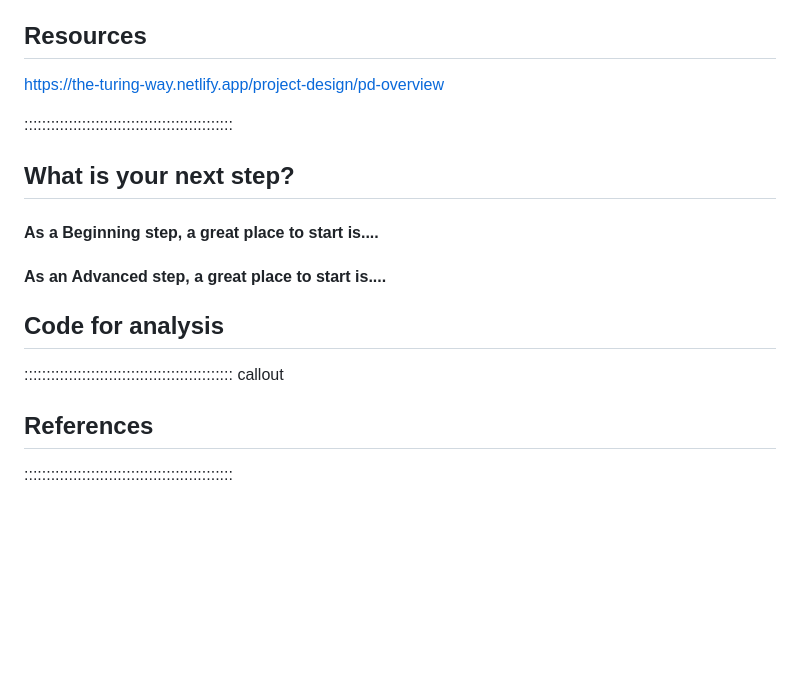
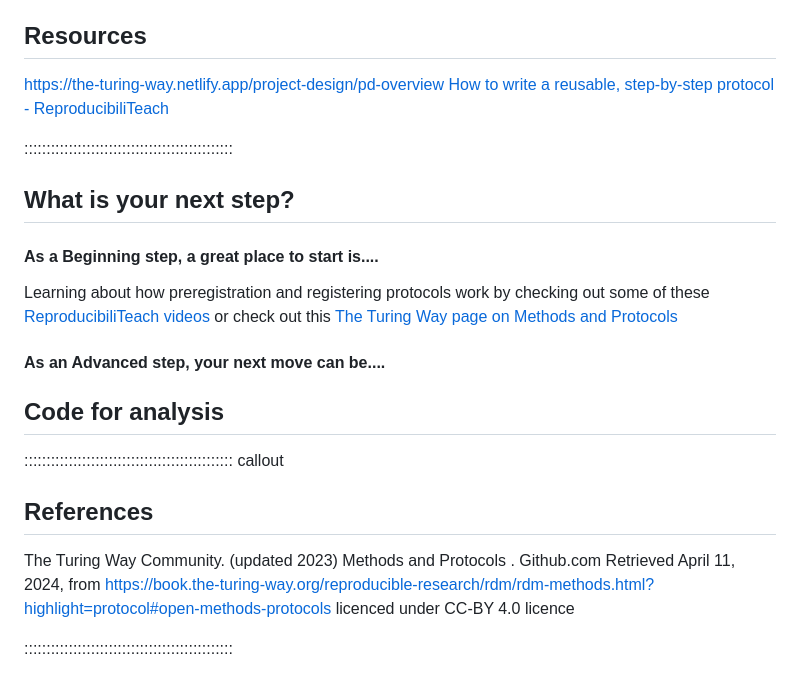
Before and after one commit to da5nsy/ReproducibleResearch, a Markdown page: episodes/step3MethodStats.md, the part around the change printed below. Rendered like a GitHub page; blank space fills up the shorter version.

```diff
--- a/episodes/step3MethodStats.md
+++ b/episodes/step3MethodStats.md
@@ -73,7 +86,7 @@ The next lesson, we'll talk about how and where to save this information.
 ## Resources
 
 https://the-turing-way.netlify.app/project-design/pd-overview
-
+[How to write a reusable, step-by-step protocol - ReproducibiliTeach](https://youtu.be/aKiXFzj15dg)
 
 :::::::::::::::::::::::::::::::::::::::::::::::
 
@@ -83,8 +96,11 @@ https://the-turing-way.netlify.app/project-design/pd-overview
 
 #### As a Beginning step, a great place to start is....
 
+Learning about how preregistration and registering protocols work by checking out some of these [ReproducibiliTeach videos](https://www.youtube.com/@reproducibiliteach/videos) or check out this [The Turing Way page on Methods and Protocols](https://book.the-turing-way.org/reproducible-research/rdm/rdm-methods.html?highlight=protocol#open-methods-protocols)
 
-#### As an Advanced step, a great place to start is....
+
+#### As an Advanced step, your next move can be....
+
 ## Code for analysis
 
 
@@ -93,6 +109,6 @@ https://the-turing-way.netlify.app/project-design/pd-overview
 
 ## References
 
-
+The Turing Way Community. (updated 2023) Methods and Protocols . Github.com Retrieved April 11, 2024, from https://book.the-turing-way.org/reproducible-research/rdm/rdm-methods.html?highlight=protocol#open-methods-protocols licenced under CC-BY 4.0 licence
 
 :::::::::::::::::::::::::::::::::::::::::::::::
```
Also changed, not shown: other parts of episodes/step3MethodStats.md (+19 -6 lines).
